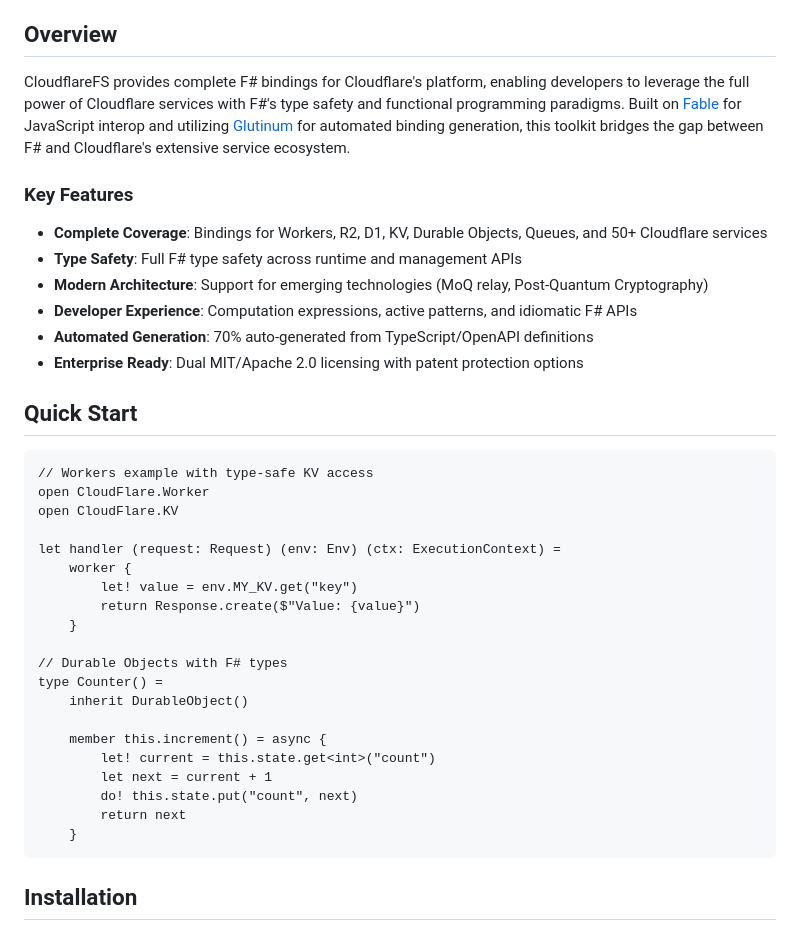
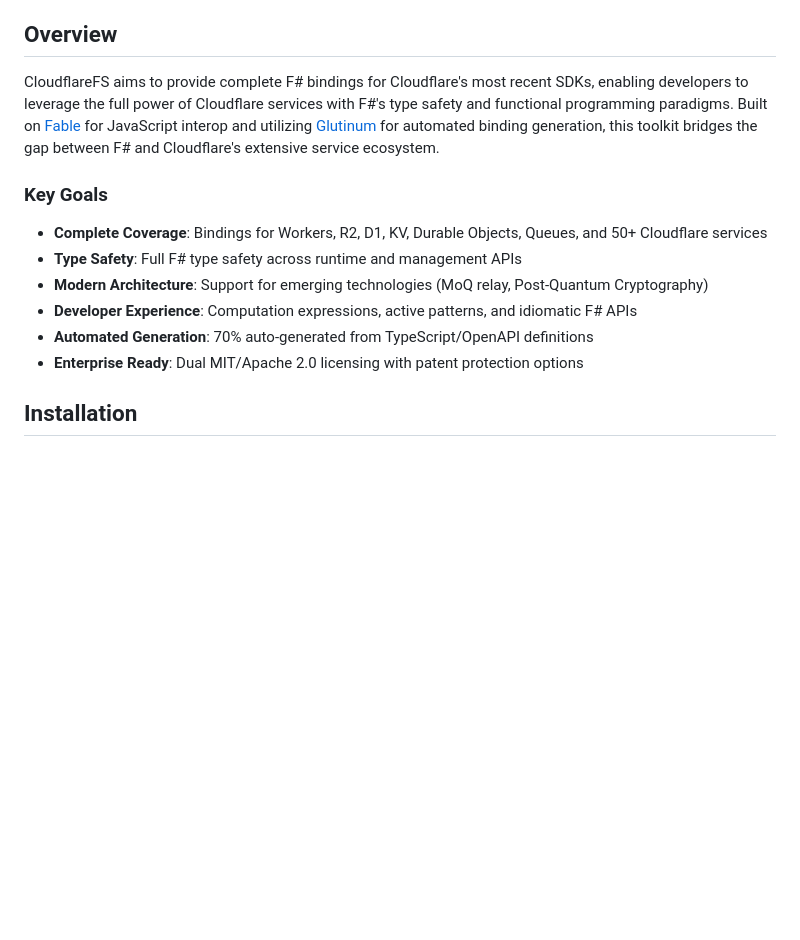
Before and after one commit to speakeztech/CloudflareFS, a Markdown page: README.md, the part around one of its changes. GitHub-like rendering; blank space fills up the shorter version.

````diff
--- a/README.md
+++ b/README.md
@@ -8,9 +8,9 @@ Comprehensive F# bindings and tooling for the entire Cloudflare platform, bringi
 
 ## Overview
 
-CloudflareFS provides complete F# bindings for Cloudflare's platform, enabling developers to leverage the full power of Cloudflare services with F#'s type safety and functional programming paradigms. Built on [Fable](https://fable.io/) for JavaScript interop and utilizing [Glutinum](https://github.com/glutinum-org/cli) for automated binding generation, this toolkit bridges the gap between F# and Cloudflare's extensive service ecosystem.
+CloudflareFS aims to provide complete F# bindings for Cloudflare's most recent SDKs, enabling developers to leverage the full power of Cloudflare services with F#'s type safety and functional programming paradigms. Built on [Fable](https://fable.io/) for JavaScript interop and utilizing [Glutinum](https://github.com/glutinum-org/cli) for automated binding generation, this toolkit bridges the gap between F# and Cloudflare's extensive service ecosystem.
 
-### Key Features
+### Key Goals
 
 - **Complete Coverage**: Bindings for Workers, R2, D1, KV, Durable Objects, Queues, and 50+ Cloudflare services
 - **Type Safety**: Full F# type safety across runtime and management APIs
@@ -18,31 +18,6 @@ CloudflareFS provides complete F# bindings for Cloudflare's platform, enabling d
 - **Developer Experience**: Computation expressions, active patterns, and idiomatic F# APIs
 - **Automated Generation**: 70% auto-generated from TypeScript/OpenAPI definitions
 - **Enterprise Ready**: Dual MIT/Apache 2.0 licensing with patent protection options
-
-## Quick Start
-
-```fsharp
-// Workers example with type-safe KV access
-open CloudFlare.Worker
-open CloudFlare.KV
-
-let handler (request: Request) (env: Env) (ctx: ExecutionContext) =
-    worker {
-        let! value = env.MY_KV.get("key")
-        return Response.create($"Value: {value}")
-    }
-
-// Durable Objects with F# types
-type Counter() =
-    inherit DurableObject()
-
-    member this.increment() = async {
-        let! current = this.state.get<int>("count")
-        let next = current + 1
-        do! this.state.put("count", next)
-        return next
-    }
-```
 
 ## Installation
 
````
Also changed, not shown: other parts of README.md (+1 -1 lines).
